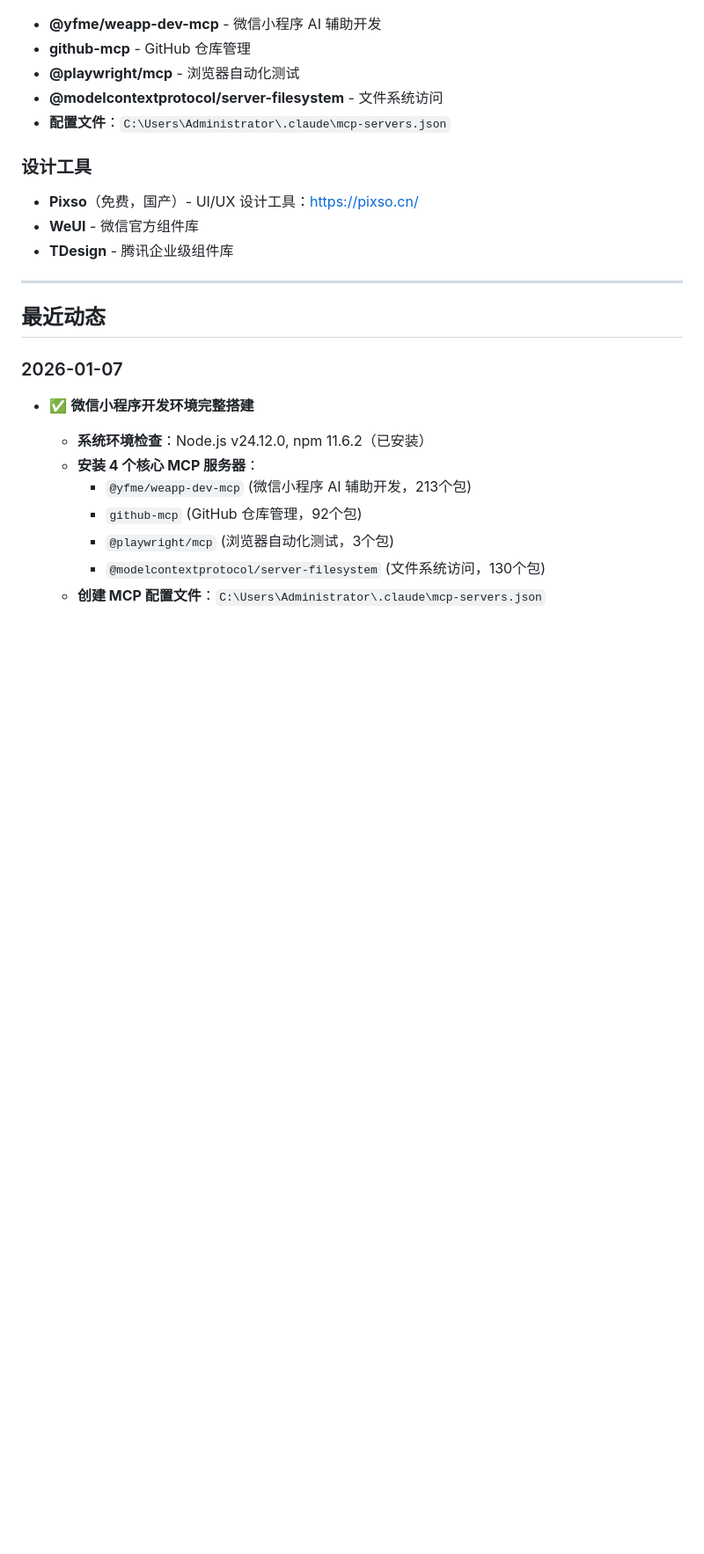
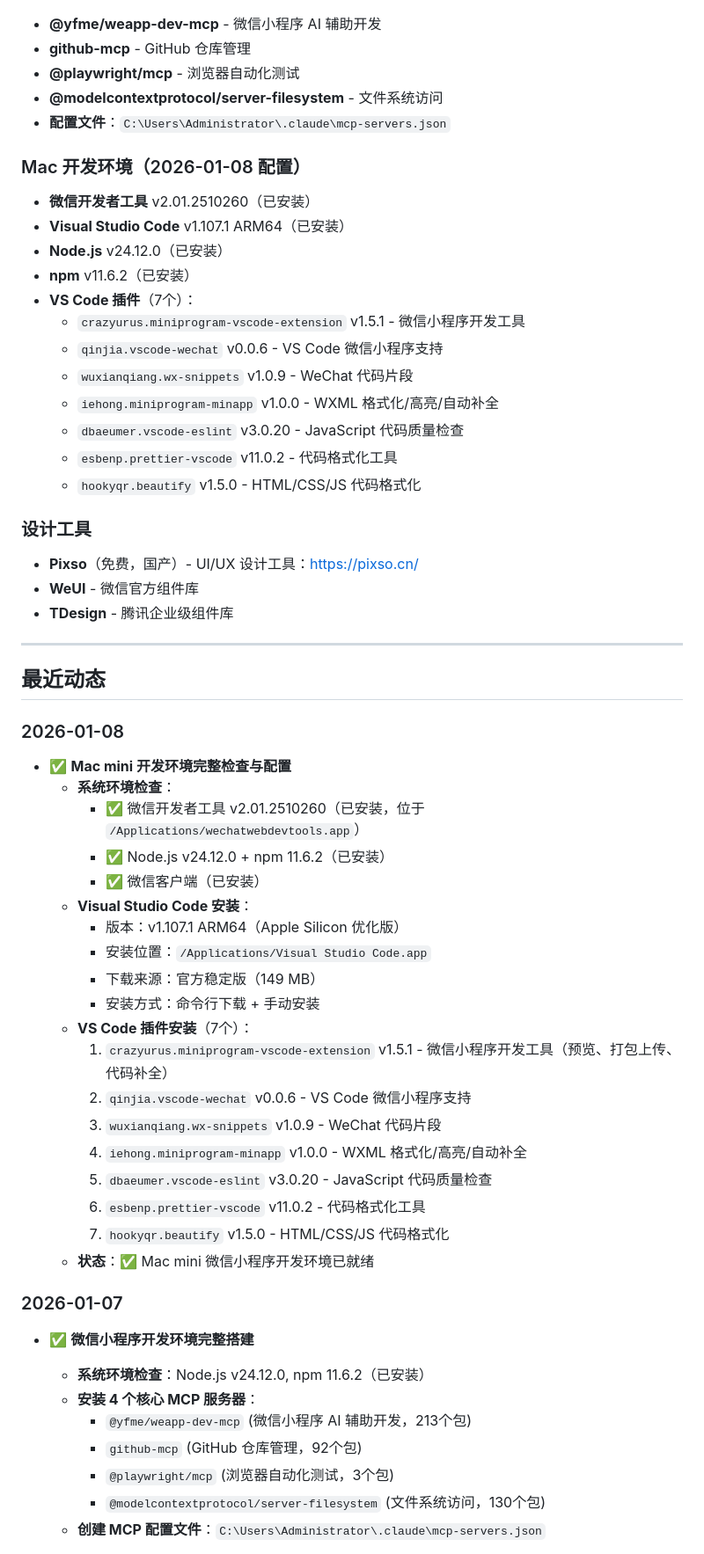
Before and after one commit to lartemac/VPT--, a Markdown page: memory.md, the part around the change. Shown at 88% size. GitHub-like rendering; blank space fills up the shorter version.

Commit message:
更新 memory.md - 记录 Mac 开发环境配置（2026-01-08）
- 检查并验证 Mac mini 微信小程序开发环境
- 安装 Visual Studio Code v1.107.1 ARM64
- 安装 7 个 VS Code 插件（微信小程序开发工具、ESLint、Prettier 等）
- 更新开发工具配置清单

🤖 Generated with [Claude Code](https://claude.com/claude-code)

Co-Authored-By: Claude Sonnet 4.5 <noreply@anthropic.com>

```diff
--- a/memory.md
+++ b/memory.md
@@ -44,6 +44,20 @@
 - **@modelcontextprotocol/server-filesystem** - 文件系统访问
 - **配置文件**：`C:\Users\Administrator\.claude\mcp-servers.json`
 
+### Mac 开发环境（2026-01-08 配置）
+- **微信开发者工具** v2.01.2510260（已安装）
+- **Visual Studio Code** v1.107.1 ARM64（已安装）
+- **Node.js** v24.12.0（已安装）
+- **npm** v11.6.2（已安装）
+- **VS Code 插件**（7个）：
+  - `crazyurus.miniprogram-vscode-extension` v1.5.1 - 微信小程序开发工具
+  - `qinjia.vscode-wechat` v0.0.6 - VS Code 微信小程序支持
+  - `wuxianqiang.wx-snippets` v1.0.9 - WeChat 代码片段
+  - `iehong.miniprogram-minapp` v1.0.0 - WXML 格式化/高亮/自动补全
+  - `dbaeumer.vscode-eslint` v3.0.20 - JavaScript 代码质量检查
+  - `esbenp.prettier-vscode` v11.0.2 - 代码格式化工具
+  - `hookyqr.beautify` v1.5.0 - HTML/CSS/JS 代码格式化
+
 ### 设计工具
 - **Pixso**（免费，国产）- UI/UX 设计工具：https://pixso.cn/
 - **WeUI** - 微信官方组件库
@@ -52,6 +66,27 @@
 ---
 
 ## 最近动态
+
+### 2026-01-08
+- ✅ **Mac mini 开发环境完整检查与配置**
+  - **系统环境检查**：
+    - ✅ 微信开发者工具 v2.01.2510260（已安装，位于 `/Applications/wechatwebdevtools.app`）
+    - ✅ Node.js v24.12.0 + npm 11.6.2（已安装）
+    - ✅ 微信客户端（已安装）
+  - **Visual Studio Code 安装**：
+    - 版本：v1.107.1 ARM64（Apple Silicon 优化版）
+    - 安装位置：`/Applications/Visual Studio Code.app`
+    - 下载来源：官方稳定版（149 MB）
+    - 安装方式：命令行下载 + 手动安装
+  - **VS Code 插件安装**（7个）：
+    1. `crazyurus.miniprogram-vscode-extension` v1.5.1 - 微信小程序开发工具（预览、打包上传、代码补全）
+    2. `qinjia.vscode-wechat` v0.0.6 - VS Code 微信小程序支持
+    3. `wuxianqiang.wx-snippets` v1.0.9 - WeChat 代码片段
+    4. `iehong.miniprogram-minapp` v1.0.0 - WXML 格式化/高亮/自动补全
+    5. `dbaeumer.vscode-eslint` v3.0.20 - JavaScript 代码质量检查
+    6. `esbenp.prettier-vscode` v11.0.2 - 代码格式化工具
+    7. `hookyqr.beautify` v1.5.0 - HTML/CSS/JS 代码格式化
+  - **状态**：✅ Mac mini 微信小程序开发环境已就绪
 
 ### 2026-01-07
 - ✅ **微信小程序开发环境完整搭建**
```
